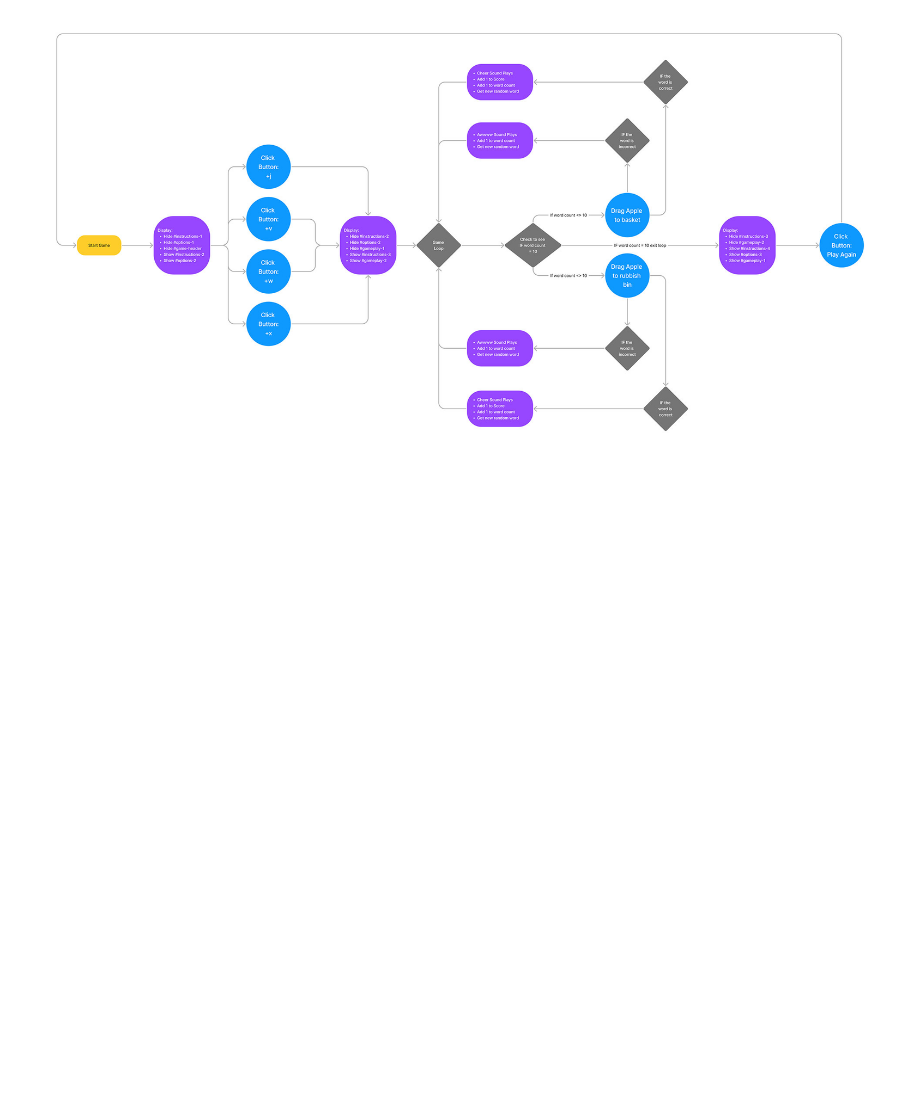
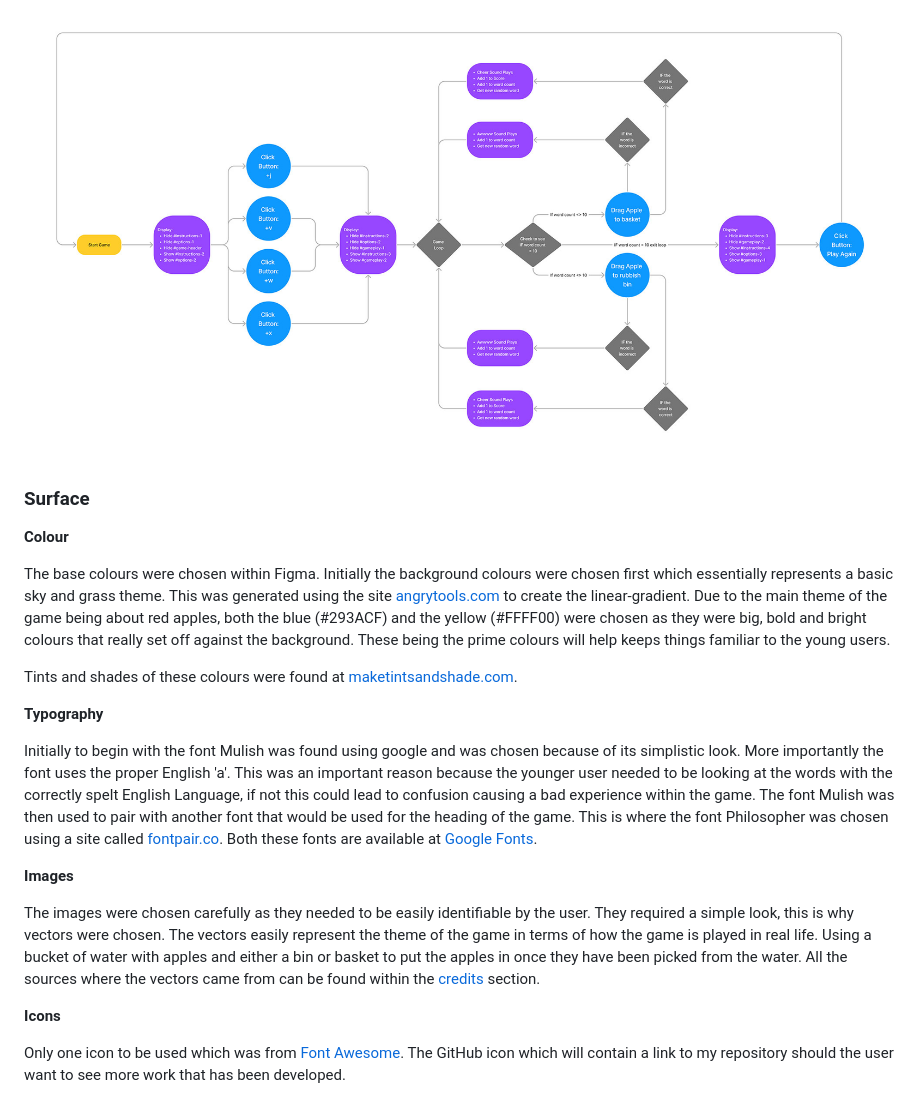
Before and after one commit to DaveWhiteh/bobbing-apples, a Markdown page: README.md, the part around the change. Rendered like a GitHub page; folded sections open; blank space fills up the shorter version.

Commit message:
Add surface section to the README.md

```diff
--- a/README.md
+++ b/README.md
@@ -105,3 +105,24 @@ Figjam (A tool within Figma) was used to create the two flowcharts. One that loo
 <summary>Flowchart - Basic Logic</summary>
 <img src="assets/images/readme/flowchart-logic.jpg" width="1000">
 </details>
+
+### **Surface**
+
+**Colour**
+
+The base colours were chosen within Figma. Initially the background colours were chosen first which essentially represents a basic sky and grass theme. This was generated using the site [angrytools.com](https://angrytools.com/gradient/) to create the linear-gradient. Due to the main theme of the game being about red apples, both the blue (#293ACF) and the yellow (#FFFF00) were chosen as they were big, bold and bright colours that really set off against the background. These being the prime colours will help keeps things familiar to the young users.
+
+Tints and shades of these colours were found at [maketintsandshade.com](https://maketintsandshades.com/#293ACF,FFFF00).
+
+**Typography**
+
+Initially to begin with the font Mulish was found using google and was chosen because of its simplistic look. More importantly the font uses the proper English 'a'. This was an important reason because the younger user needed to be looking at the words with the correctly spelt English Language, if not this could lead to confusion causing a bad experience within the game.
+The font Mulish was then used to pair with another font that would be used for the heading of the game. This is where the font Philosopher was chosen using a site called [fontpair.co](https://www.fontpair.co/pairings/philosopher-mulish). Both these fonts are available at [Google Fonts](https://fonts.google.com/).
+
+**Images**
+
+The images were chosen carefully as they needed to be easily identifiable by the user. They required a simple look, this is why vectors were chosen. The vectors easily represent the theme of the game in terms of how the game is played in real life. Using a bucket of water with apples and either a bin or basket to put the apples in once they have been picked from the water. All the sources where the vectors came from can be found within the [credits](#credits) section.
+
+**Icons**
+
+Only one icon to be used which was from [Font Awesome](https://fontawesome.com/). The GitHub icon which will contain a link to my repository should the user want to see more work that has been developed.
```
